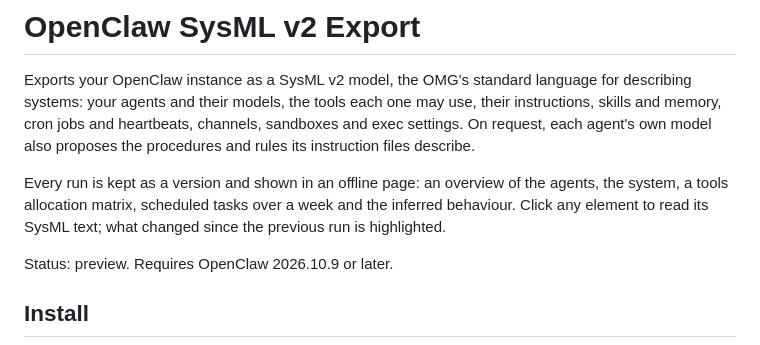
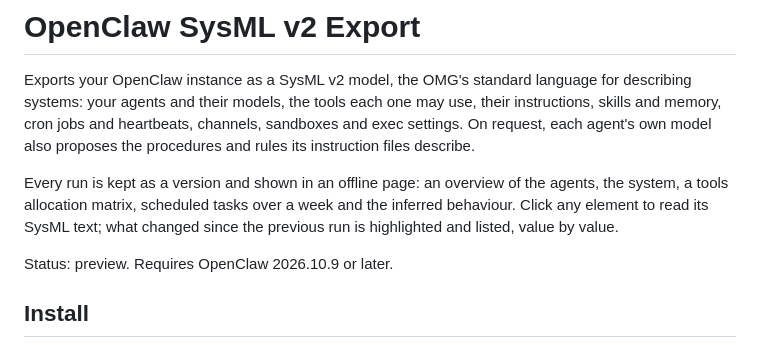
Before and after one commit to Casys-AI/openclaw-sysmlv2-export, a Markdown page: plugin/README.md, the part around the change. Rendered like a GitHub page.

```diff
--- a/plugin/README.md
+++ b/plugin/README.md
@@ -9,7 +9,7 @@ the procedures and rules its instruction files describe.
 Every run is kept as a version and shown in an offline page: an overview of the
 agents, the system, a tools allocation matrix, scheduled tasks over a week and
 the inferred behaviour. Click any element to read its SysML text; what changed
-since the previous run is highlighted.
+since the previous run is highlighted and listed, value by value.
 
 Status: preview. Requires OpenClaw 2026.10.9 or later.
 
```
Also changed, not shown: CHANGELOG.md (+6 -0 lines), README.md (+4 -3 lines), docs/screenshots/behaviour.png, docs/screenshots/overview.png, docs/screenshots/scheduled-tasks.png, docs/screenshots/system.png, docs/screenshots/tools.png, 1 other file.
